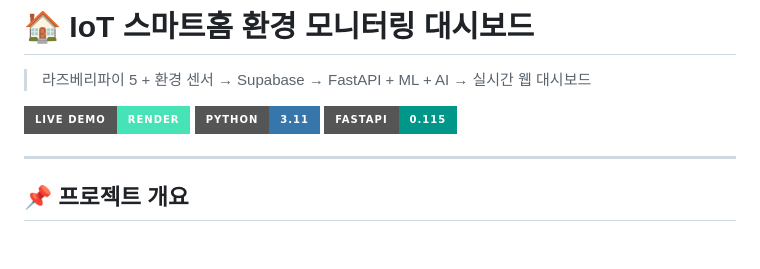
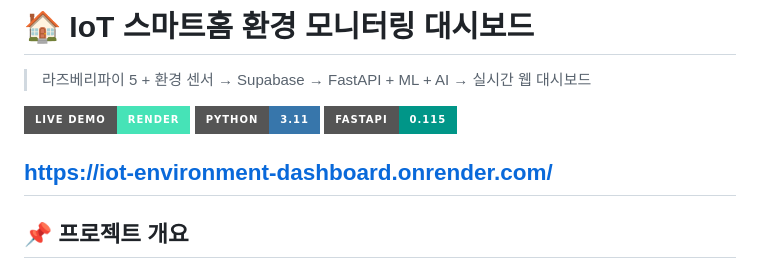
Before and after one commit to shghd1515/iot-environment-dashboard, a Markdown page: README.md, the part around the change. GitHub-like rendering; badges without logos; blank space fills up the shorter version.

```diff
--- a/README.md
+++ b/README.md
@@ -6,6 +6,7 @@
 [![Python](https://img.shields.io/badge/Python-3.11-3776AB?style=for-the-badge&logo=python)](https://python.org)
 [![FastAPI](https://img.shields.io/badge/FastAPI-0.115-009688?style=for-the-badge&logo=fastapi)](https://fastapi.tiangolo.com)
 
+https://iot-environment-dashboard.onrender.com/
 ---
 
 ## 📌 프로젝트 개요
```
